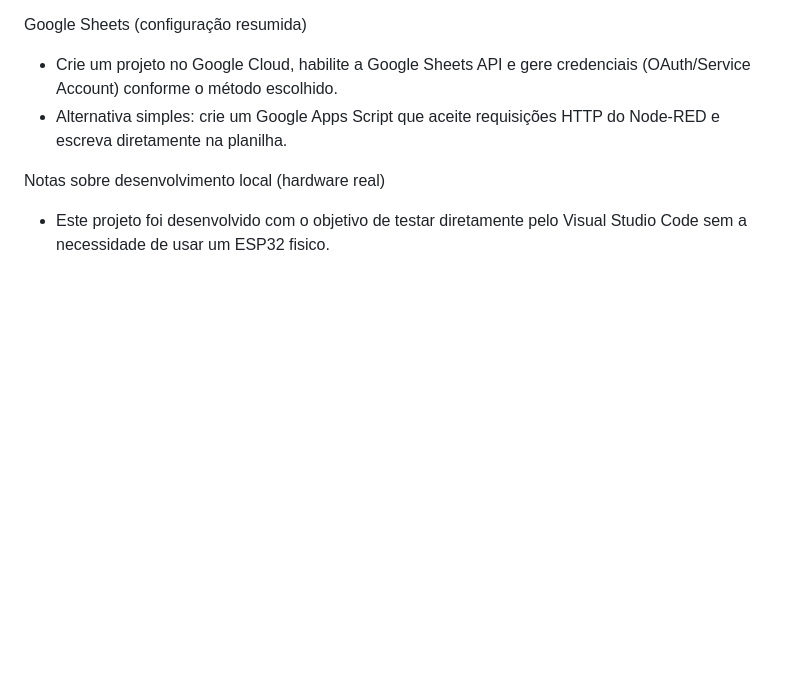
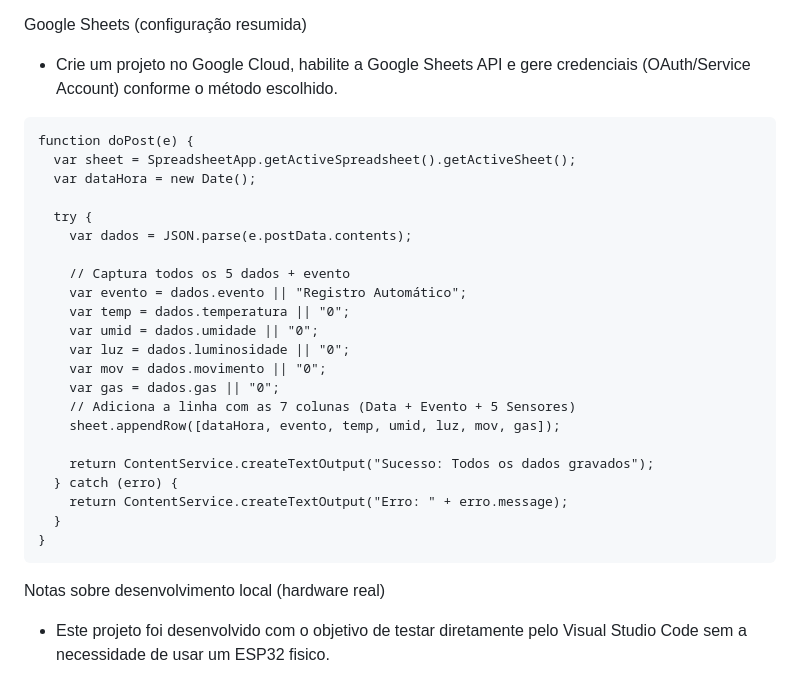
Before and after one commit to gustavorisio/Projeto-IoT-Automacao-Residencial, a Markdown page: README.md, the part around one of its changes. Drawn GitHub-style; blank space fills up the shorter version.

````diff
--- a/README.md
+++ b/README.md
@@ -90,8 +96,30 @@ node-red
 Google Sheets (configuração resumida)
 
 - Crie um projeto no Google Cloud, habilite a Google Sheets API e gere credenciais (OAuth/Service Account) conforme o método escolhido.
-- Alternativa simples: crie um Google Apps Script que aceite requisições HTTP do Node-RED e escreva diretamente na planilha.
+```
+function doPost(e) {
+  var sheet = SpreadsheetApp.getActiveSpreadsheet().getActiveSheet();
+  var dataHora = new Date();
 
+  try {
+    var dados = JSON.parse(e.postData.contents);
+
+    // Captura todos os 5 dados + evento
+    var evento = dados.evento || "Registro Automático";
+    var temp = dados.temperatura || "0";
+    var umid = dados.umidade || "0";
+    var luz = dados.luminosidade || "0";
+    var mov = dados.movimento || "0";
+    var gas = dados.gas || "0";
+    // Adiciona a linha com as 7 colunas (Data + Evento + 5 Sensores)
+    sheet.appendRow([dataHora, evento, temp, umid, luz, mov, gas]);
+
+    return ContentService.createTextOutput("Sucesso: Todos os dados gravados");
+  } catch (erro) {
+    return ContentService.createTextOutput("Erro: " + erro.message);
+  }
+}
+```
 Notas sobre desenvolvimento local (hardware real)
 
 - Este projeto foi desenvolvido com o objetivo de testar diretamente pelo Visual Studio Code sem a necessidade de usar um ESP32 fisico.
````
Also changed, not shown: other parts of README.md (+28 -22 lines).
